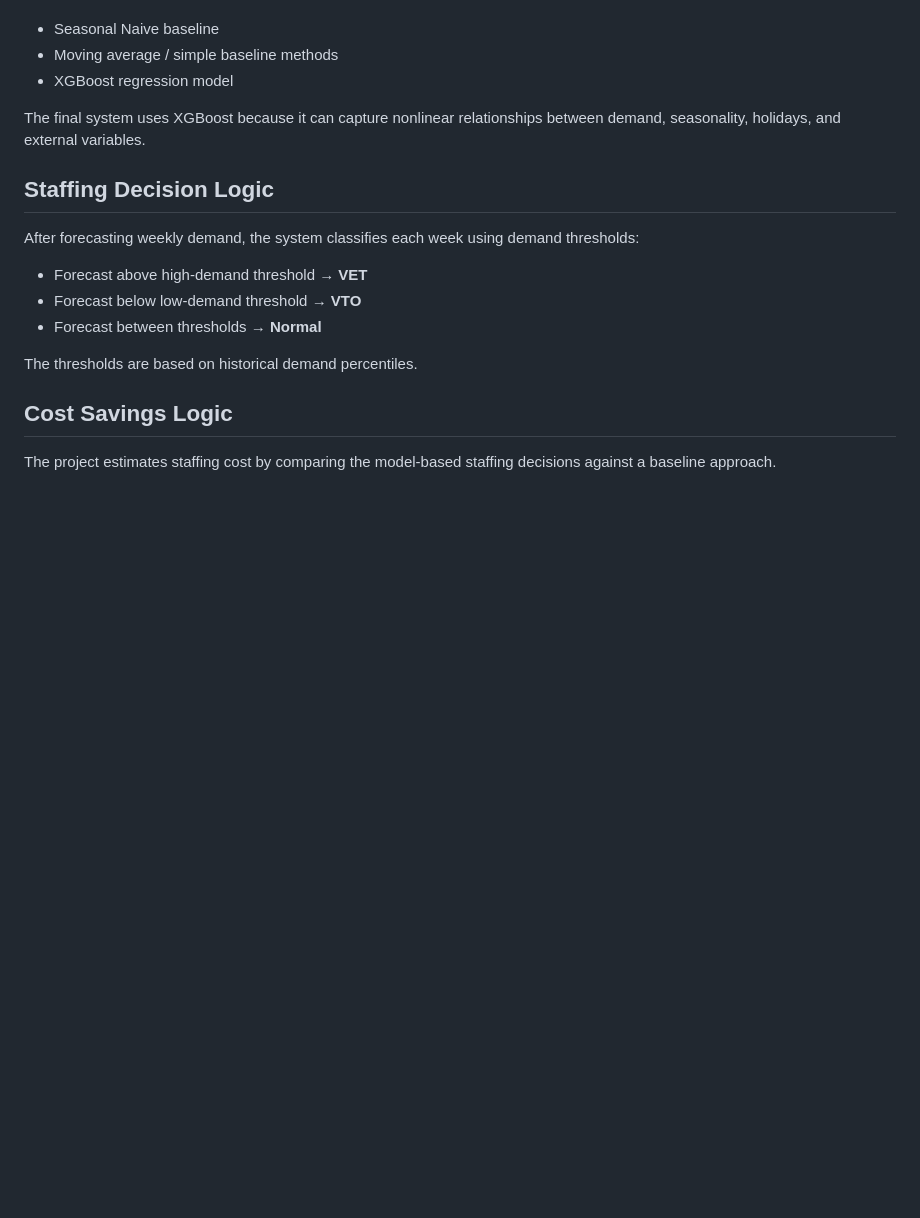
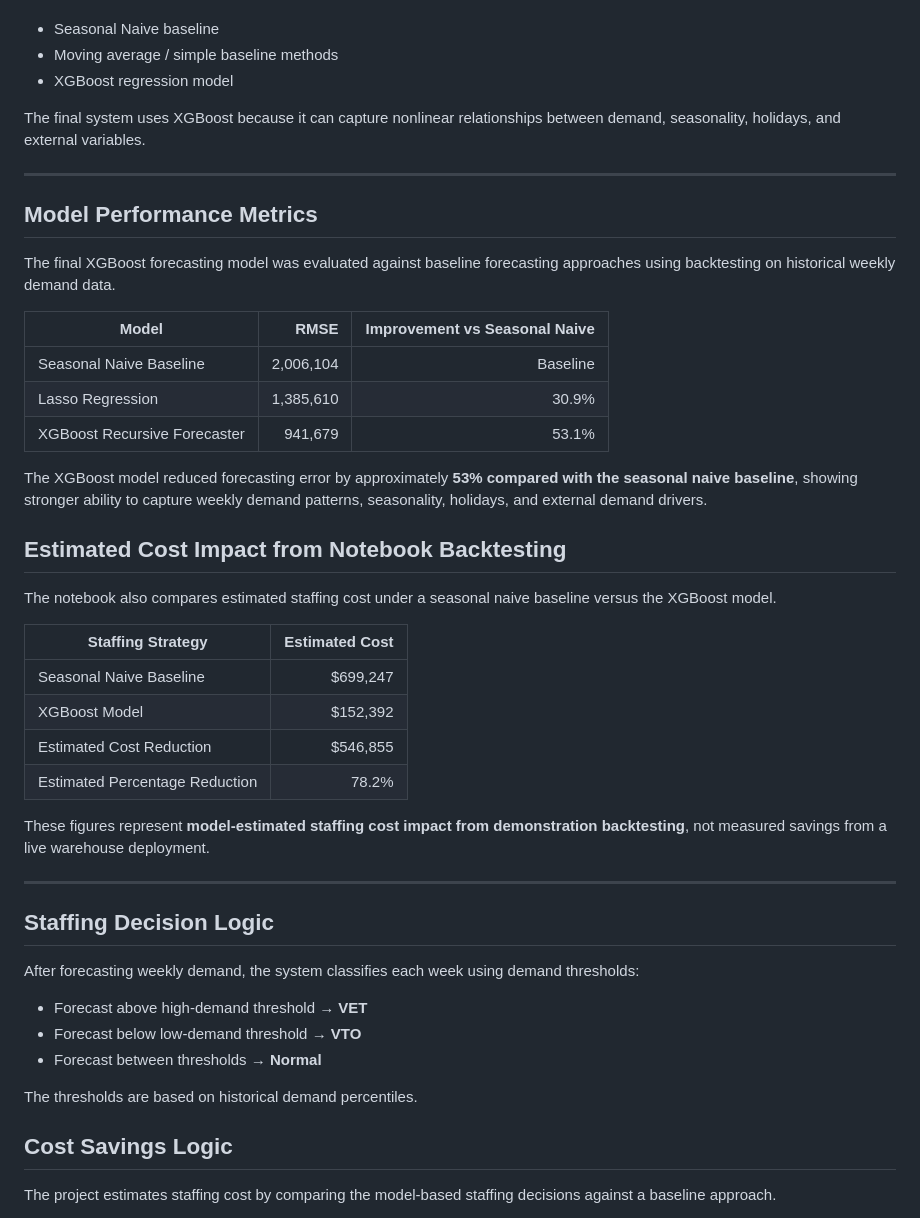
Before and after one commit to draculess99/VET-VTO-Forecasting, a Markdown page: README.md, the part around the change. GitHub-like rendering; blank space fills up the shorter version.

Commit message:
Update README.md
add mertric info

```diff
--- a/README.md
+++ b/README.md
@@ -129,6 +129,35 @@ Models considered include:
 - XGBoost regression model
 
 The final system uses XGBoost because it can capture nonlinear relationships between demand, seasonality, holidays, and external variables.
+
+---
+
+## Model Performance Metrics
+
+The final XGBoost forecasting model was evaluated against baseline forecasting approaches using backtesting on historical weekly demand data.
+
+| Model | RMSE | Improvement vs Seasonal Naive |
+|---|---:|---:|
+| Seasonal Naive Baseline | 2,006,104 | Baseline |
+| Lasso Regression | 1,385,610 | 30.9% |
+| XGBoost Recursive Forecaster | 941,679 | 53.1% |
+
+The XGBoost model reduced forecasting error by approximately **53% compared with the seasonal naive baseline**, showing stronger ability to capture weekly demand patterns, seasonality, holidays, and external demand drivers.
+
+## Estimated Cost Impact from Notebook Backtesting
+
+The notebook also compares estimated staffing cost under a seasonal naive baseline versus the XGBoost model.
+
+| Staffing Strategy | Estimated Cost |
+|---|---:|
+| Seasonal Naive Baseline | $699,247 |
+| XGBoost Model | $152,392 |
+| Estimated Cost Reduction | $546,855 |
+| Estimated Percentage Reduction | 78.2% |
+
+These figures represent **model-estimated staffing cost impact from demonstration backtesting**, not measured savings from a live warehouse deployment.
+
+---
 
 ## Staffing Decision Logic
 
```
